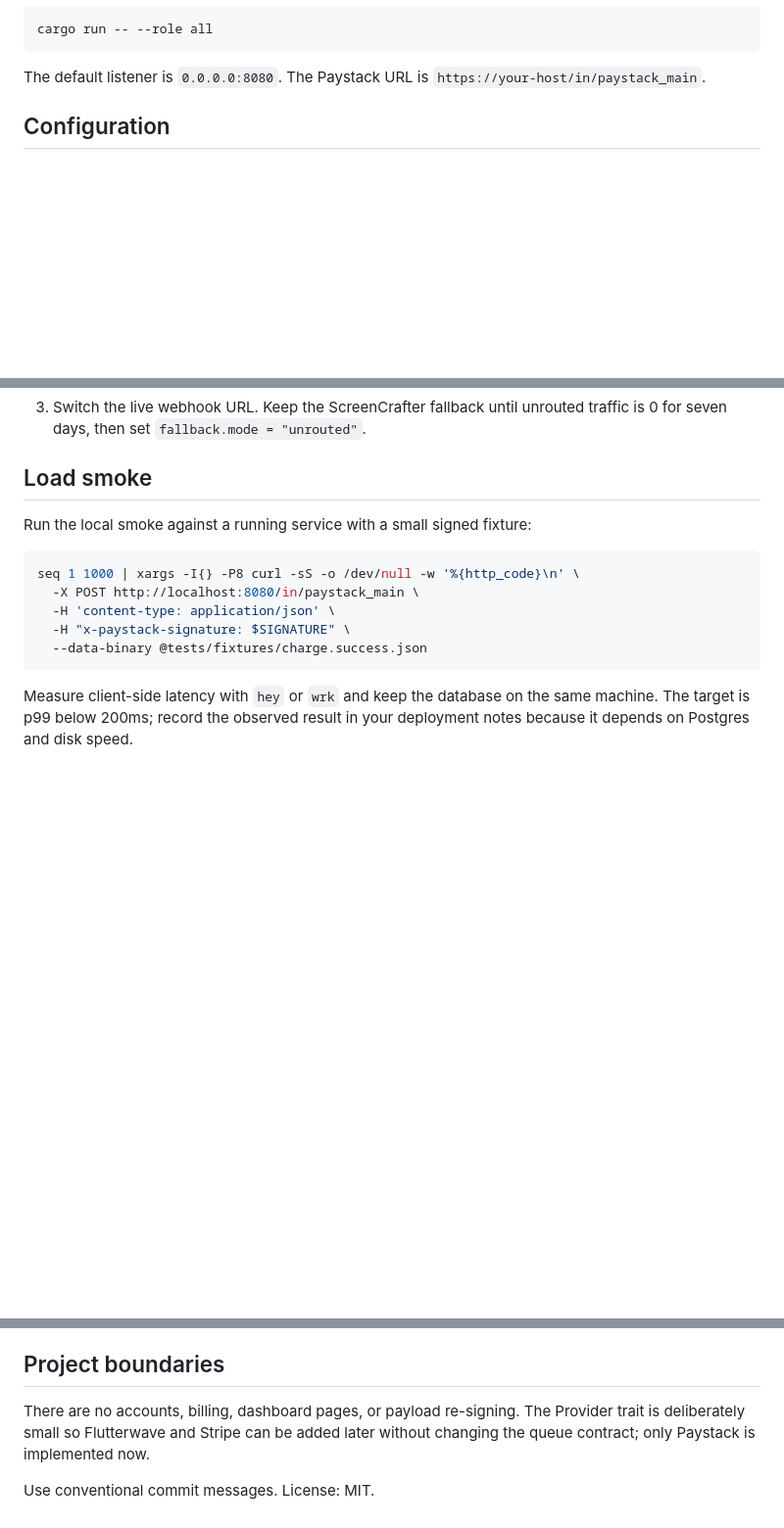
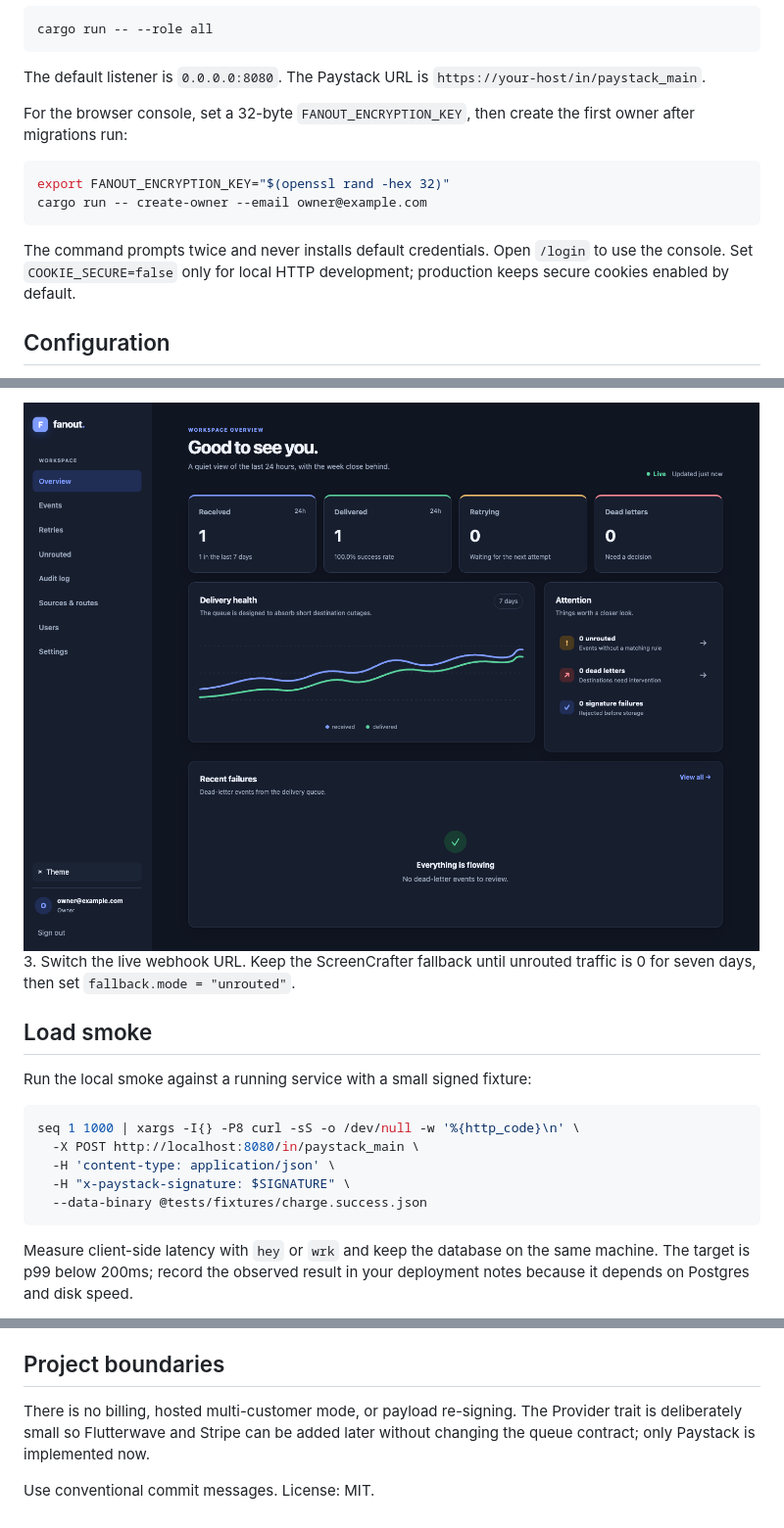
Before and after one commit to vant-labs/paystack-fanout, a Markdown page: README.md, 3 parts joined by grey strips. Shown at 98% size. Drawn GitHub-style; pictures changed too: docs/screenshots/dashboard-dark.png (added); blank space fills up the shorter version.

````diff
--- a/README.md
+++ b/README.md
@@ -45,6 +47,18 @@ cargo run -- --role all
 
 The default listener is `0.0.0.0:8080`. The Paystack URL is
 `https://your-host/in/paystack_main`.
+
+For the browser console, set a 32-byte `FANOUT_ENCRYPTION_KEY`, then create the
+first owner after migrations run:
+
+```sh
+export FANOUT_ENCRYPTION_KEY="$(openssl rand -hex 32)"
+cargo run -- create-owner --email owner@example.com
+```
+
+The command prompts twice and never installs default credentials. Open
+`/login` to use the console. Set `COOKIE_SECURE=false` only for local HTTP
+development; production keeps secure cookies enabled by default.
 
 ## Configuration
 
@@ -193,3 +243,4 @@ dead events, unrouted events, shadow misses, and a delivery latency histogram.
+![Fanout console overview in dark mode](docs/screenshots/dashboard-dark.png)
 3. Switch the live webhook URL. Keep the ScreenCrafter fallback until
    unrouted traffic is 0 for seven days, then set `fallback.mode = "unrouted"`.
 
@@ -224,7 +275,7 @@ build.
 
 ## Project boundaries
 
-There are no accounts, billing, dashboard pages, or payload re-signing. The
+There is no billing, hosted multi-customer mode, or payload re-signing. The
 Provider trait is deliberately small so Flutterwave and Stripe can be added
 later without changing the queue contract; only Paystack is implemented now.
 
````
Also changed, not shown: other parts of README.md (+39 -1 lines), docs/screenshots/dashboard-light.png (added), 7 other files.
